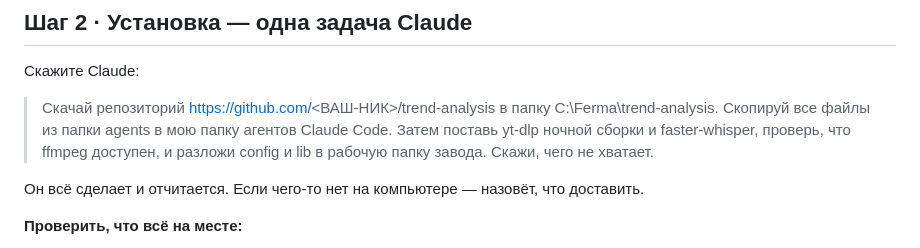
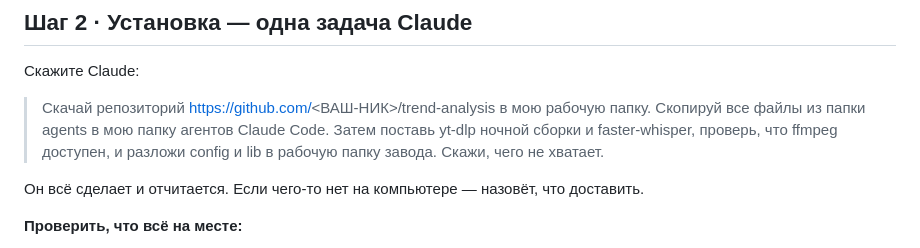
Before and after one commit to Gor1x1/reels-pro, a Markdown page: trends/README.md, the part around the change. Drawn GitHub-style.

Commit message:
trends: обезличенные пути, раздел про расположение агента
Co-Authored-By: Claude Opus 5 <noreply@anthropic.com>

```diff
--- a/trends/README.md
+++ b/trends/README.md
@@ -94,7 +94,7 @@ flowchart TD
 Скажите Claude:
 
 > Скачай репозиторий https://github.com/<ВАШ-НИК>/trend-analysis
-> в папку C:\Ferma\trend-analysis. Скопируй все файлы из папки agents
+> в мою рабочую папку. Скопируй все файлы из папки agents
 > в мою папку агентов Claude Code. Затем поставь yt-dlp ночной сборки
 > и faster-whisper, проверь, что ffmpeg доступен, и разложи config
 > и lib в рабочую папку завода. Скажи, чего не хватает.
```
Also changed, not shown: trends/РУКОВОДСТВО.md (+5 -5 lines).
